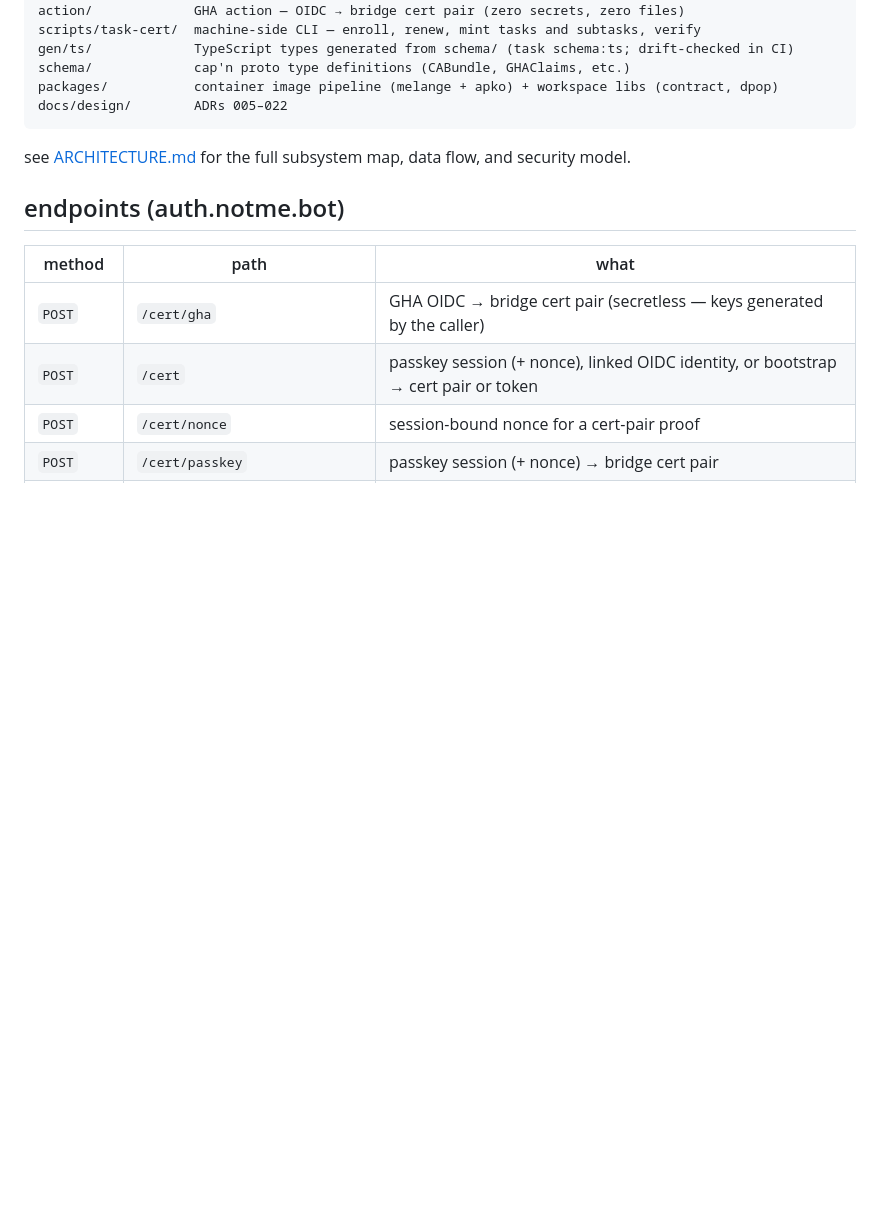
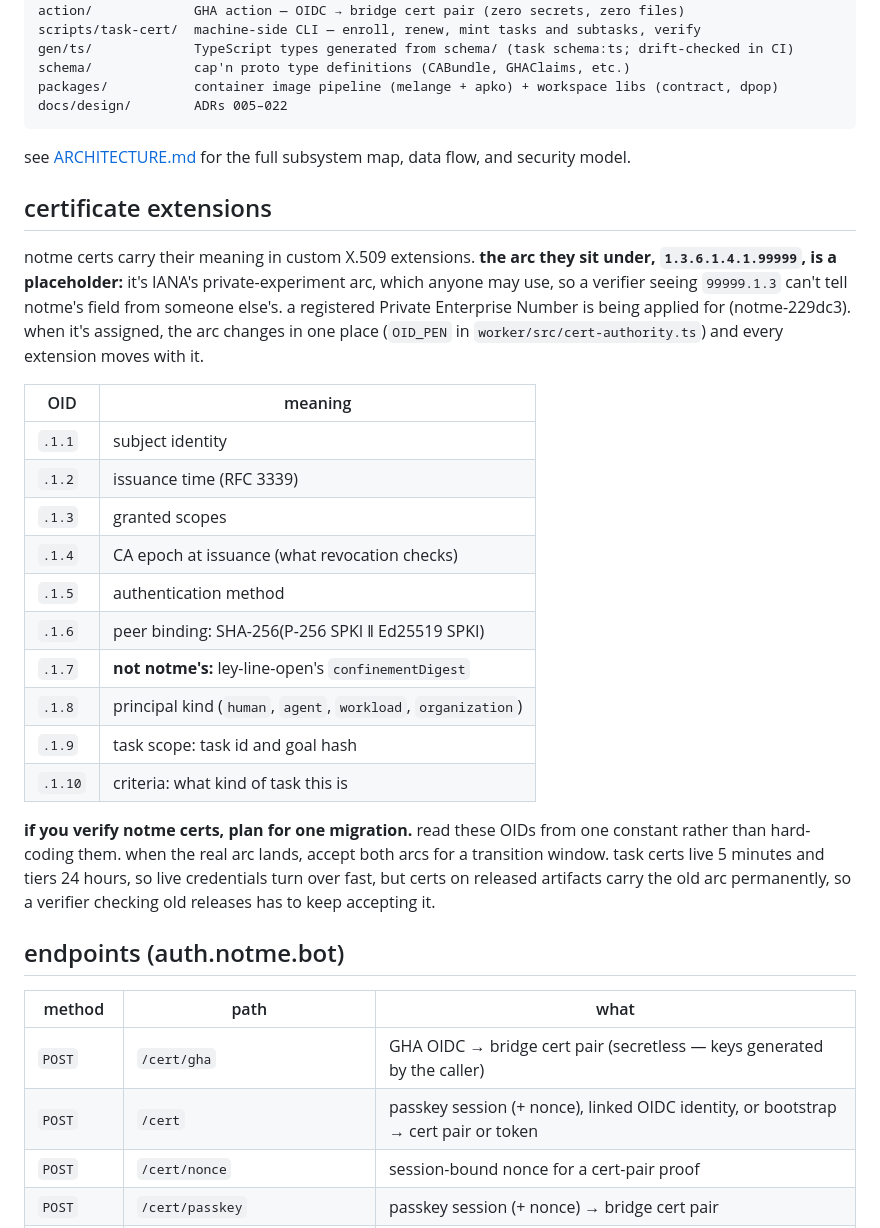
Before and after one commit to agentic-research/notme, a Markdown page: README.md, the part around the change. Rendered like a GitHub page; blank space fills up the shorter version.

Commit message:
[notme-229dc3] docs(readme): the certificate-extension arc is a placeholder; list the OIDs and the migration verifiers should plan for
Co-Authored-By: Claude Opus 5.5 <noreply@anthropic.com>
Claude-Session: https://claude.ai/code/session_01JPj1mvnB1v1LZUZWVDsux4

```diff
--- a/README.md
+++ b/README.md
@@ -196,6 +196,25 @@ docs/design/        ADRs 005–022
 
 see [ARCHITECTURE.md](ARCHITECTURE.md) for the full subsystem map, data flow, and security model.
 
+## certificate extensions
+
+notme certs carry their meaning in custom X.509 extensions. **the arc they sit under, `1.3.6.1.4.1.99999`, is a placeholder:** it's IANA's private-experiment arc, which anyone may use, so a verifier seeing `99999.1.3` can't tell notme's field from someone else's. a registered Private Enterprise Number is being applied for (notme-229dc3). when it's assigned, the arc changes in one place (`OID_PEN` in `worker/src/cert-authority.ts`) and every extension moves with it.
+
+| OID | meaning |
+|---|---|
+| `.1.1` | subject identity |
+| `.1.2` | issuance time (RFC 3339) |
+| `.1.3` | granted scopes |
+| `.1.4` | CA epoch at issuance (what revocation checks) |
+| `.1.5` | authentication method |
+| `.1.6` | peer binding: SHA-256(P-256 SPKI ‖ Ed25519 SPKI) |
+| `.1.7` | **not notme's:** ley-line-open's `confinementDigest` |
+| `.1.8` | principal kind (`human`, `agent`, `workload`, `organization`) |
+| `.1.9` | task scope: task id and goal hash |
+| `.1.10` | criteria: what kind of task this is |
+
+**if you verify notme certs, plan for one migration.** read these OIDs from one constant rather than hard-coding them. when the real arc lands, accept both arcs for a transition window. task certs live 5 minutes and tiers 24 hours, so live credentials turn over fast, but certs on released artifacts carry the old arc permanently, so a verifier checking old releases has to keep accepting it.
+
 ## endpoints (auth.notme.bot)
 
 | method | path | what |
```
